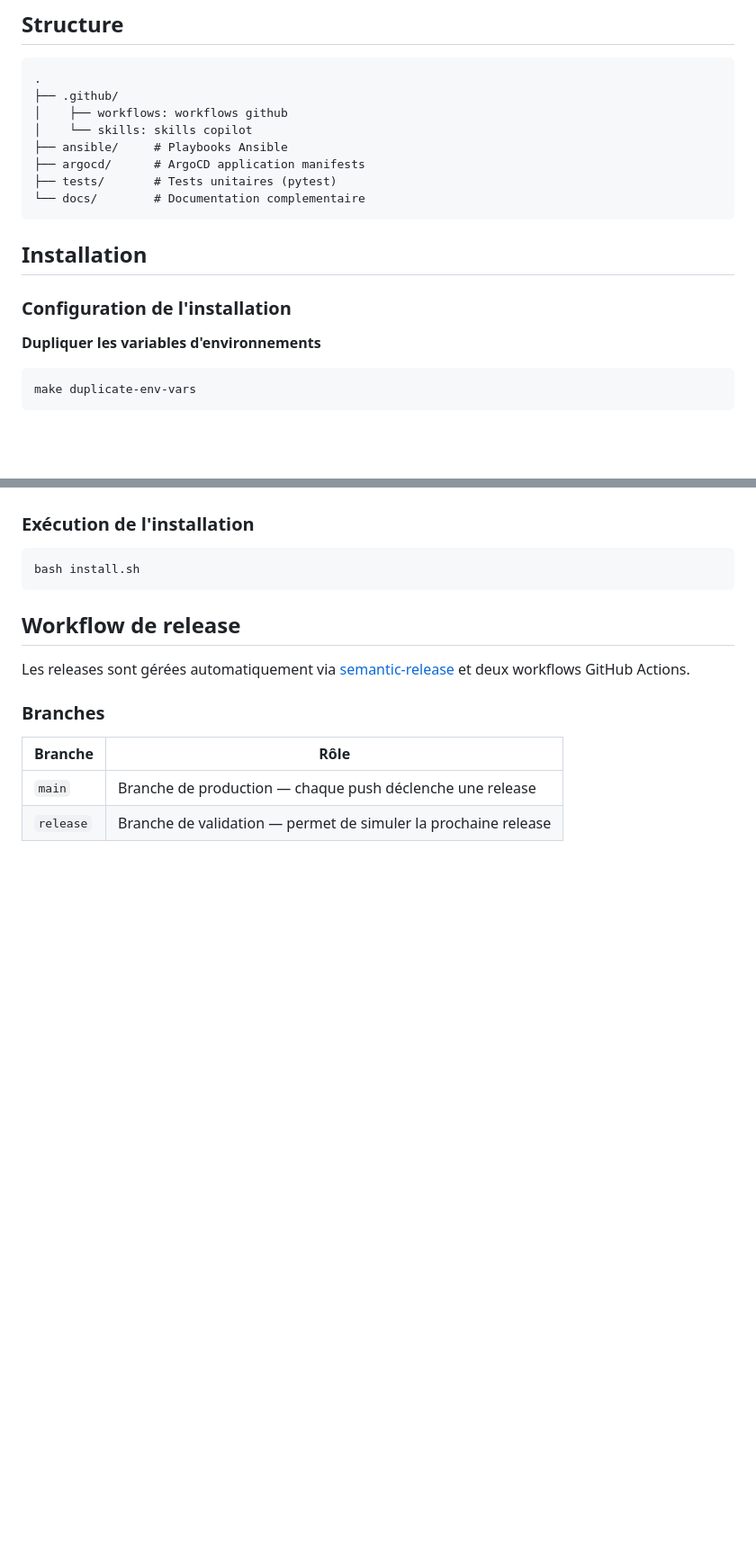
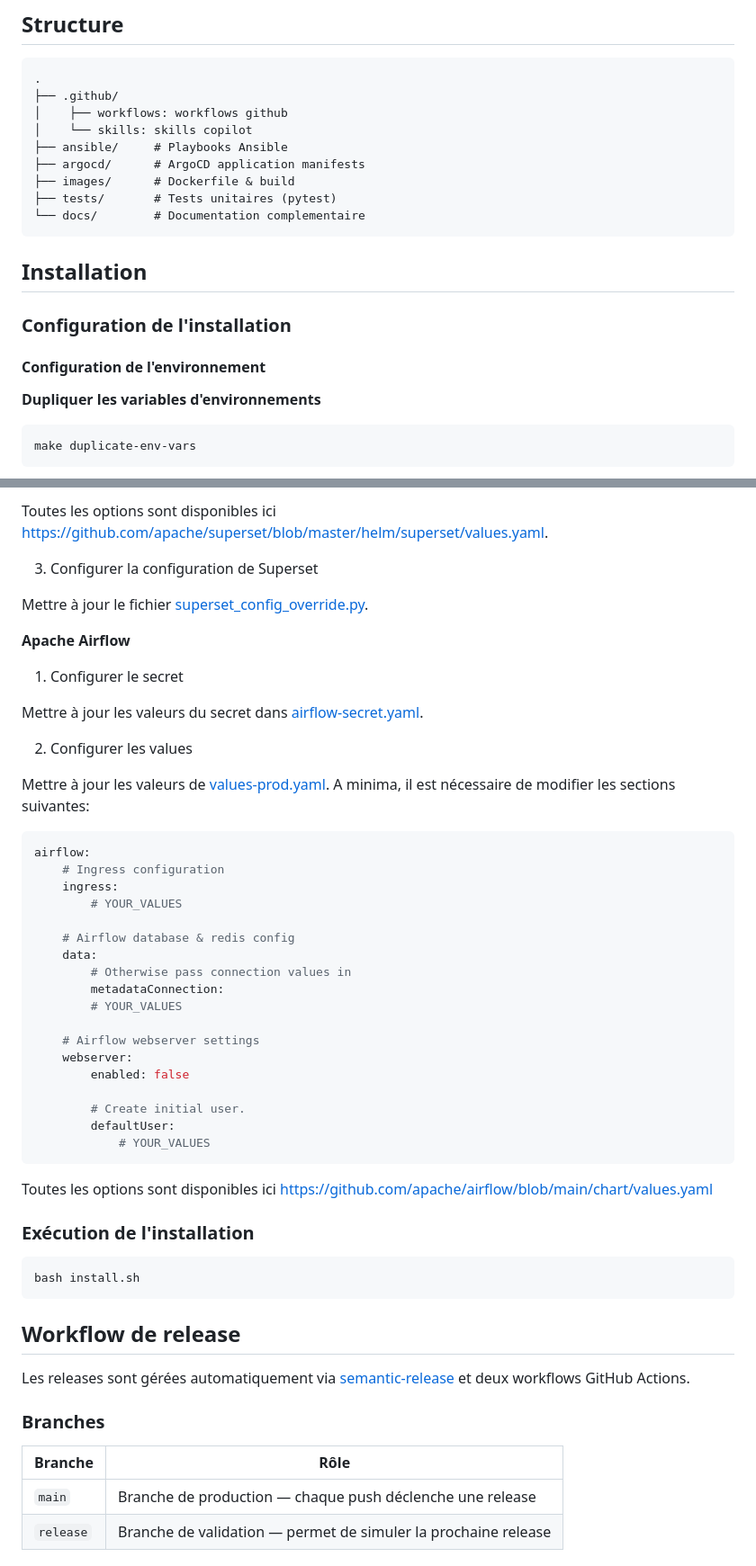
Before and after one commit to ytihianine/la-suite-donnee, a Markdown page: readme.md, 2 parts joined by grey strips. Shown at 90% size. GitHub-like rendering; blank space fills up the shorter version.

````diff
--- a/readme.md
+++ b/readme.md
@@ -25,6 +25,7 @@ Ce repository est un guide d'installation de l'ensemble des outils qui composent
 │    └── skills: skills copilot
 ├── ansible/     # Playbooks Ansible
 ├── argocd/      # ArgoCD application manifests
+├── images/      # Dockerfile & build
 ├── tests/       # Tests unitaires (pytest)
 └── docs/        # Documentation complementaire
 ```
@@ -32,6 +33,8 @@ Ce repository est un guide d'installation de l'ensemble des outils qui composent
 ## Installation
 
 ### Configuration de l'installation
+
+#### Configuration de l'environnement
 **Dupliquer les variables d'environnements**
 ```bash
 make duplicate-env-vars
@@ -59,3 +144,40 @@ Dans le fichier install.sh, vous pouvez modifier les options d'installation.
+Toutes les options sont disponibles ici [https://github.com/apache/superset/blob/master/helm/superset/values.yaml](https://github.com/apache/superset/blob/master/helm/superset/values.yaml).
+
+3. Configurer la configuration de Superset
+
+Mettre à jour le fichier [superset_config_override.py](argocd/superset/superset_config_override.py).
+
+**Apache Airflow**
+
+1. Configurer le secret
+
+Mettre à jour les valeurs du secret dans [airflow-secret.yaml](argocd/airflow/templates/airflow-secret.yaml).
+
+2. Configurer les values
+
+Mettre à jour les valeurs de [values-prod.yaml](argocd/airflow/values-prod.yaml). A minima, il est nécessaire de modifier les sections suivantes:
+```yaml
+airflow:
+    # Ingress configuration
+    ingress:
+        # YOUR_VALUES
+
+    # Airflow database & redis config
+    data:
+        # Otherwise pass connection values in
+        metadataConnection:
+        # YOUR_VALUES
+
+    # Airflow webserver settings
+    webserver:
+        enabled: false
+
+        # Create initial user.
+        defaultUser:
+            # YOUR_VALUES
+```
+
+Toutes les options sont disponibles ici [https://github.com/apache/airflow/blob/main/chart/values.yaml](https://github.com/apache/airflow/blob/main/chart/values.yaml)
 
 ### Exécution de l'installation
 
````
Also changed, not shown: other parts of readme.md (+84 -2 lines).
